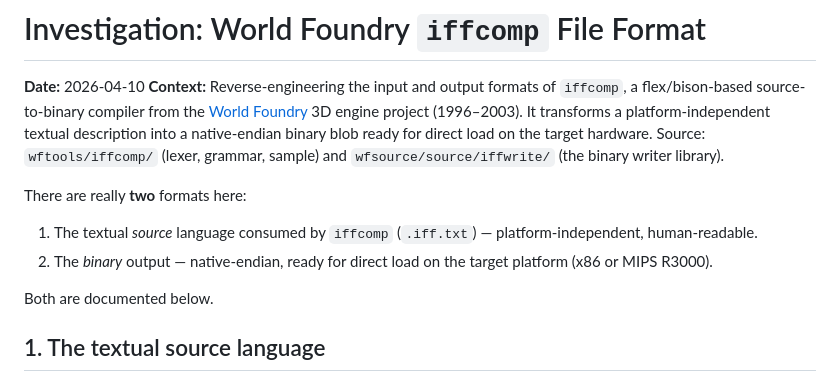
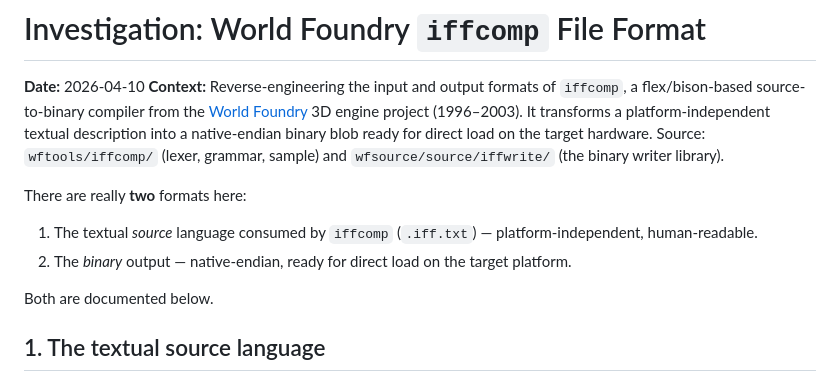
Before and after one commit to WorldFoundry/WorldFoundry, a Markdown page: 2026-04-10-worldfoundry-iffcomp-format.md, the part around the change. Drawn GitHub-style.

Commit message:
iffcomp doc: drop platform list from binary output description
x86 and MIPS R3000 were the initial targets, not the only ones.

Co-Authored-By: Claude Sonnet 4.6 <noreply@anthropic.com>

```diff
--- a/2026-04-10-worldfoundry-iffcomp-format.md
+++ b/2026-04-10-worldfoundry-iffcomp-format.md
@@ -6,7 +6,7 @@
 There are really **two** formats here:
 
 1. The textual *source* language consumed by `iffcomp` (`.iff.txt`) — platform-independent, human-readable.
-2. The *binary* output — native-endian, ready for direct load on the target platform (x86 or MIPS R3000).
+2. The *binary* output — native-endian, ready for direct load on the target platform.
 
 Both are documented below.
 
```
